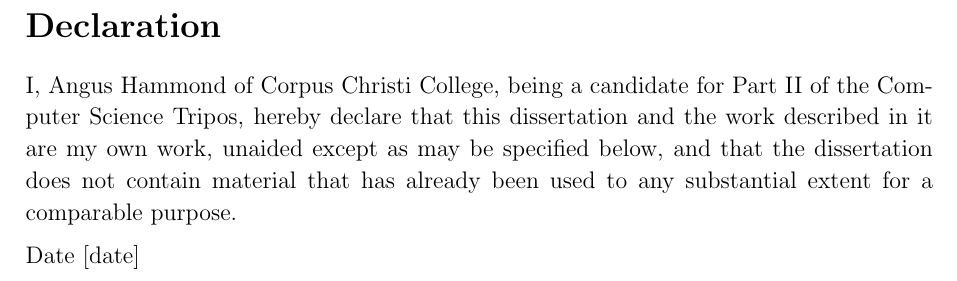
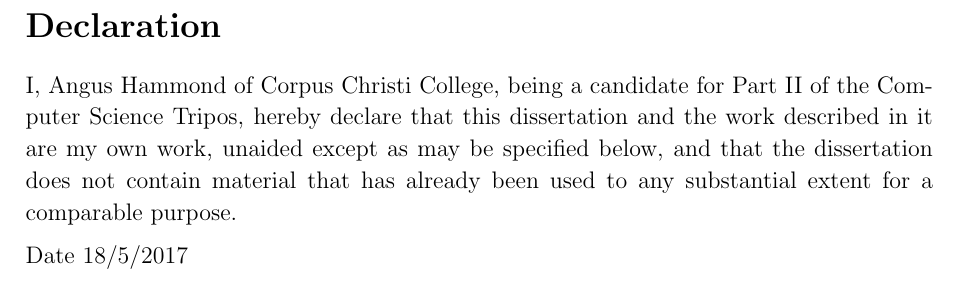
Before and after one commit to Mjiig/ZDD, a LaTeX thesis (demodiss/diss.tex): part of page 5 of 53, cut so that both start at the same text. Compiled offline with pdfLaTeX.

Commit message:
The one after the final one...

```diff
--- a/demodiss/diss.tex
+++ b/demodiss/diss.tex
@@ -87,7 +87,7 @@ does not contain material that has already been used to any substantial
 extent for a comparable purpose.
 
 \medskip
-\leftline{Date [date]}
+\leftline{Date 18/5/2017}
 
 \tableofcontents
 
```
